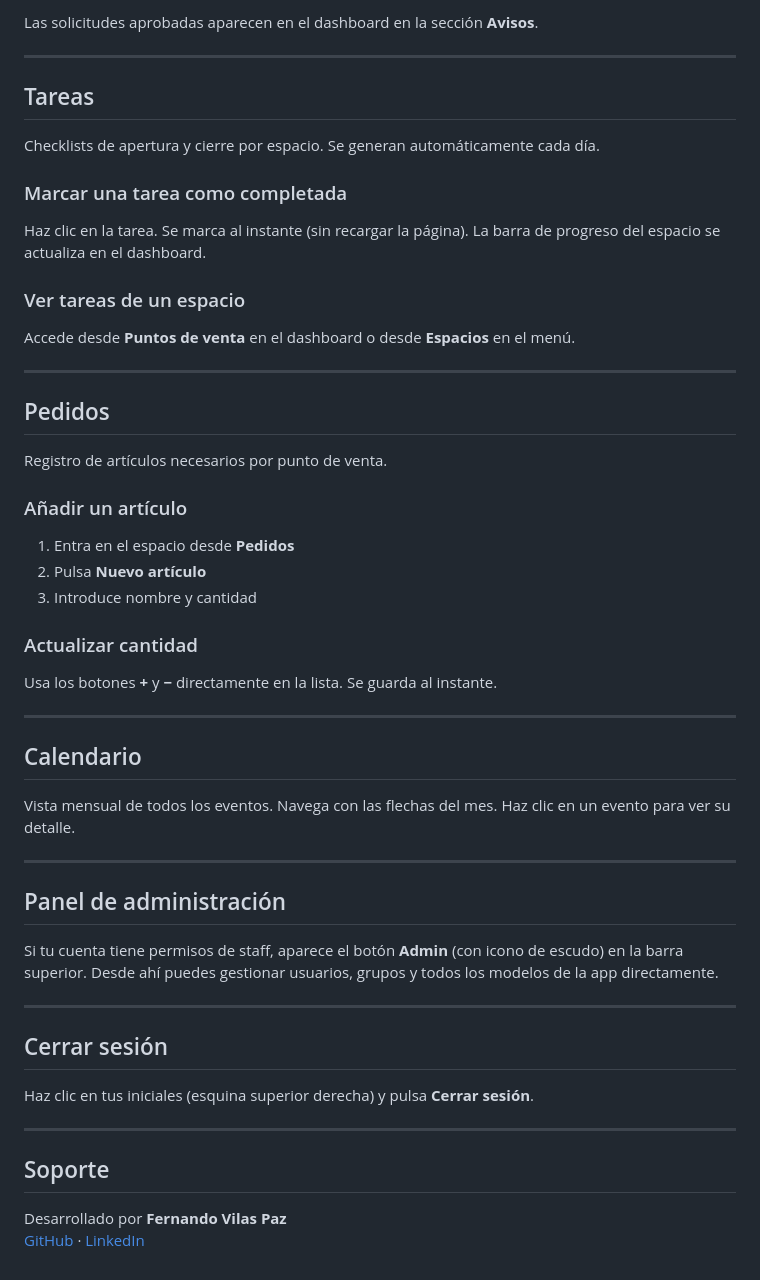
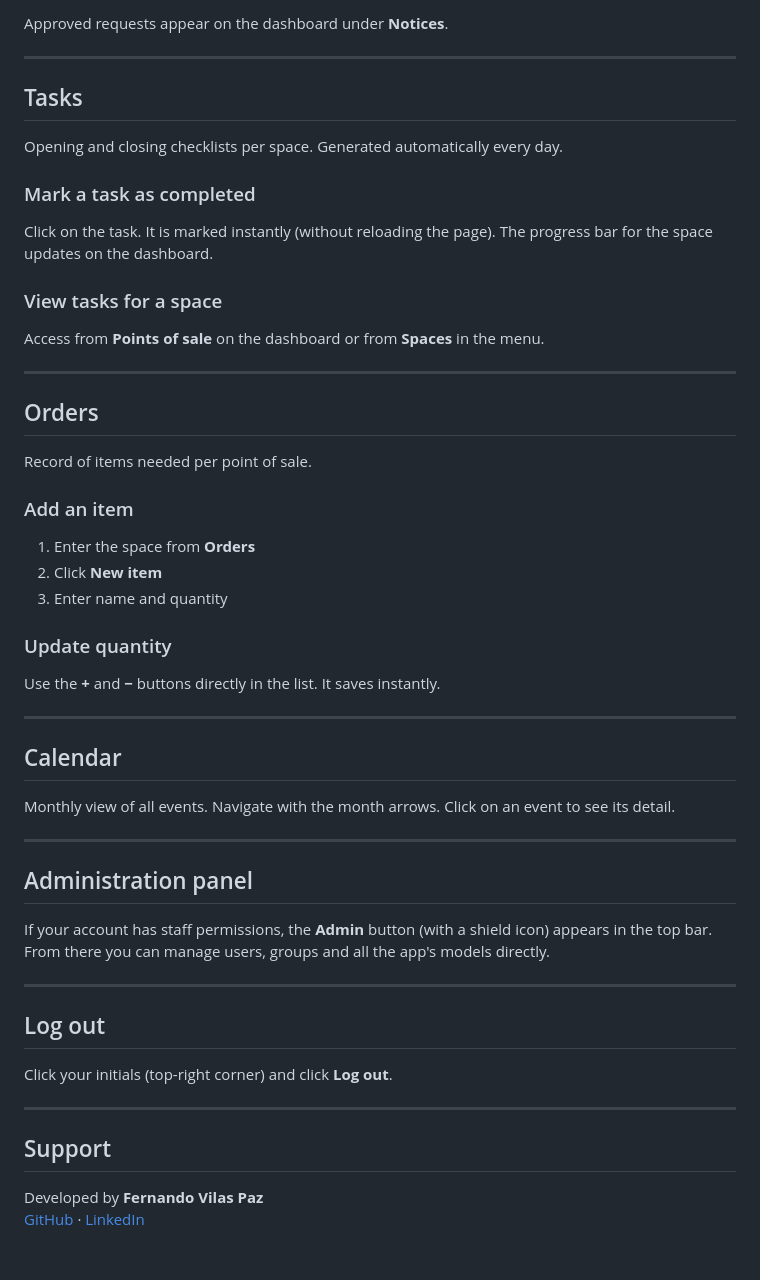
Before and after one commit to fvilpaz/auryapp, a Markdown page: MANUAL.md, the part around one of its changes. Rendered like a GitHub page.

```diff
--- a/MANUAL.md
+++ b/MANUAL.md
@@ -161,57 +166,57 @@ Desde **Vacaciones** o **Días sueltos** en el menú, verás todas las solicitud
 
-Las solicitudes aprobadas aparecen en el dashboard en la sección **Avisos**.
+Approved requests appear on the dashboard under **Notices**.
 
 ---
 
-## Tareas
+## Tasks
 
-Checklists de apertura y cierre por espacio. Se generan automáticamente cada día.
+Opening and closing checklists per space. Generated automatically every day.
 
-### Marcar una tarea como completada
+### Mark a task as completed
 
-Haz clic en la tarea. Se marca al instante (sin recargar la página). La barra de progreso del espacio se actualiza en el dashboard.
+Click on the task. It is marked instantly (without reloading the page). The progress bar for the space updates on the dashboard.
 
-### Ver tareas de un espacio
+### View tasks for a space
 
-Accede desde **Puntos de venta** en el dashboard o desde **Espacios** en el menú.
+Access from **Points of sale** on the dashboard or from **Spaces** in the menu.
 
 ---
 
-## Pedidos
+## Orders
 
-Registro de artículos necesarios por punto de venta.
+Record of items needed per point of sale.
 
-### Añadir un artículo
+### Add an item
 
-1. Entra en el espacio desde **Pedidos**
-2. Pulsa **Nuevo artículo**
-3. Introduce nombre y cantidad
+1. Enter the space from **Orders**
+2. Click **New item**
+3. Enter name and quantity
 
-### Actualizar cantidad
+### Update quantity
 
-Usa los botones **+** y **−** directamente en la lista. Se guarda al instante.
+Use the **+** and **−** buttons directly in the list. It saves instantly.
 
 ---
 
-## Calendario
+## Calendar
 
-Vista mensual de todos los eventos. Navega con las flechas del mes. Haz clic en un evento para ver su detalle.
+Monthly view of all events. Navigate with the month arrows. Click on an event to see its detail.
 
 ---
 
-## Panel de administración
+## Administration panel
 
-Si tu cuenta tiene permisos de staff, aparece el botón **Admin** (con icono de escudo) en la barra superior. Desde ahí puedes gestionar usuarios, grupos y todos los modelos de la app directamente.
+If your account has staff permissions, the **Admin** button (with a shield icon) appears in the top bar. From there you can manage users, groups and all the app's models directly.
 
 ---
 
-## Cerrar sesión
+## Log out
 
-Haz clic en tus iniciales (esquina superior derecha) y pulsa **Cerrar sesión**.
+Click your initials (top-right corner) and click **Log out**.
 
 ---
 
-## Soporte
+## Support
 
-Desarrollado por **Fernando Vilas Paz**
+Developed by **Fernando Vilas Paz**
 [GitHub](https://github.com/fvilpaz) · [LinkedIn](https://www.linkedin.com/in/fernando-vilas-paz-1626901a9)
```
Also changed, not shown: other parts of MANUAL.md (+90 -85 lines).
